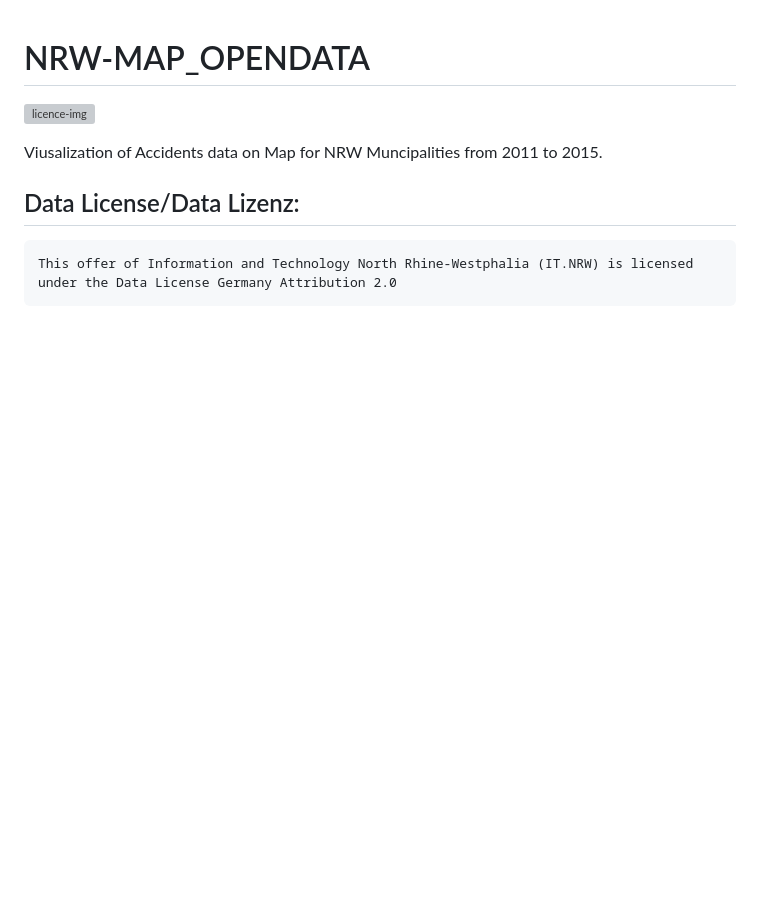
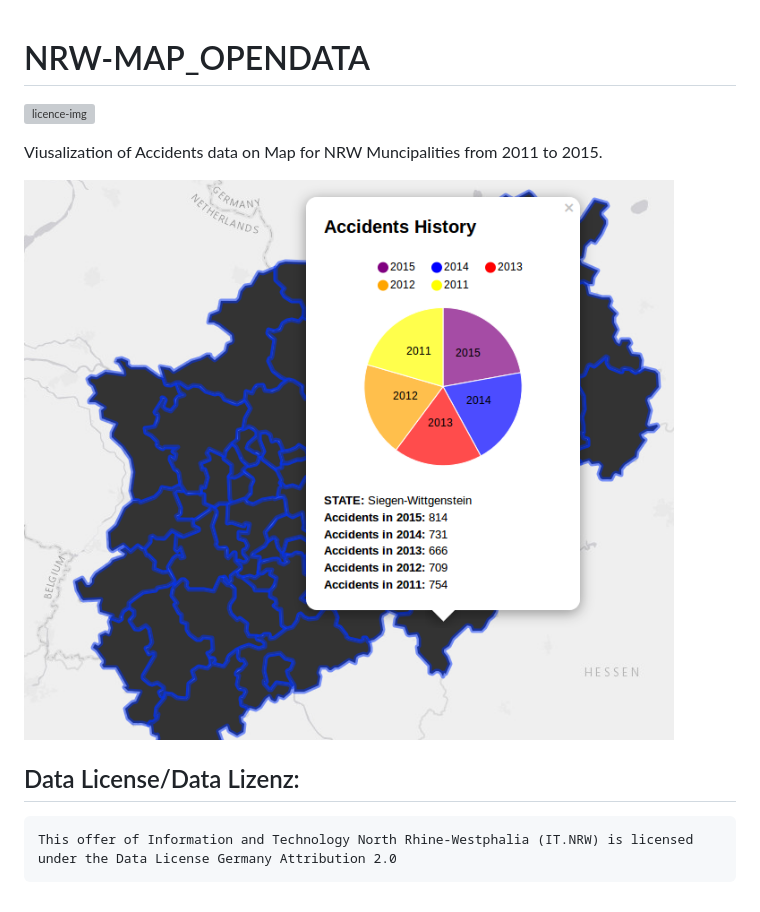
Before and after one commit to saadsarfrazz/NRW-MAP-OPENDATA, a Markdown page: README.md, the part around the change. Drawn GitHub-style; pictures changed too: img/snap.png (added); blank space fills up the shorter version; grey boxes are pictures that could not be loaded.

```diff
--- a/README.md
+++ b/README.md
@@ -8,5 +8,7 @@
 
 Viusalization of Accidents data on Map for NRW Muncipalities from 2011 to 2015.
 
+![functionality](img/snap.png)
+
 ## Data License/Data Lizenz:
     This offer of Information and Technology North Rhine-Westphalia (IT.NRW) is licensed under the Data License Germany Attribution 2.0
```
